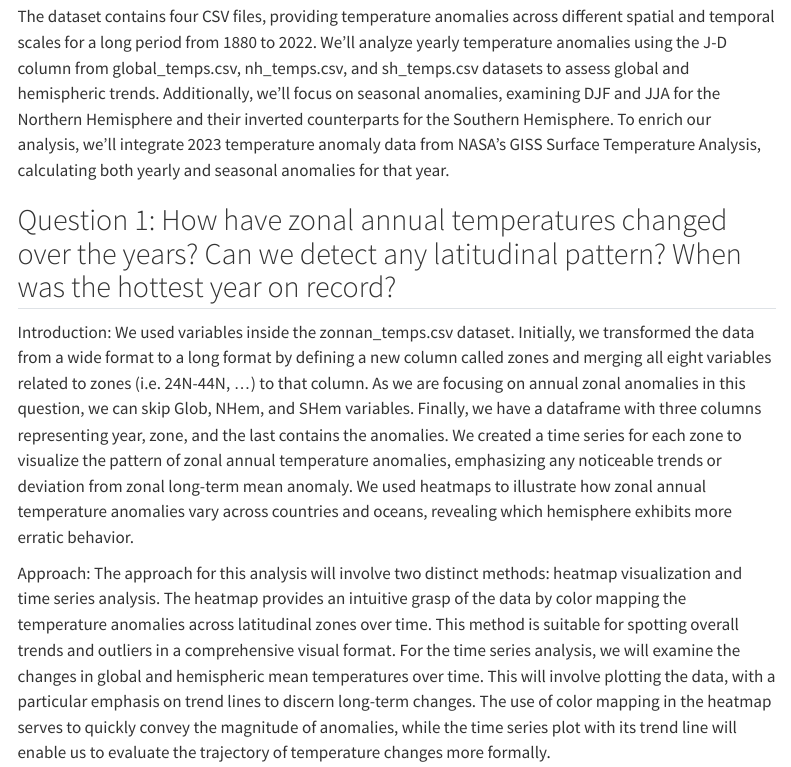
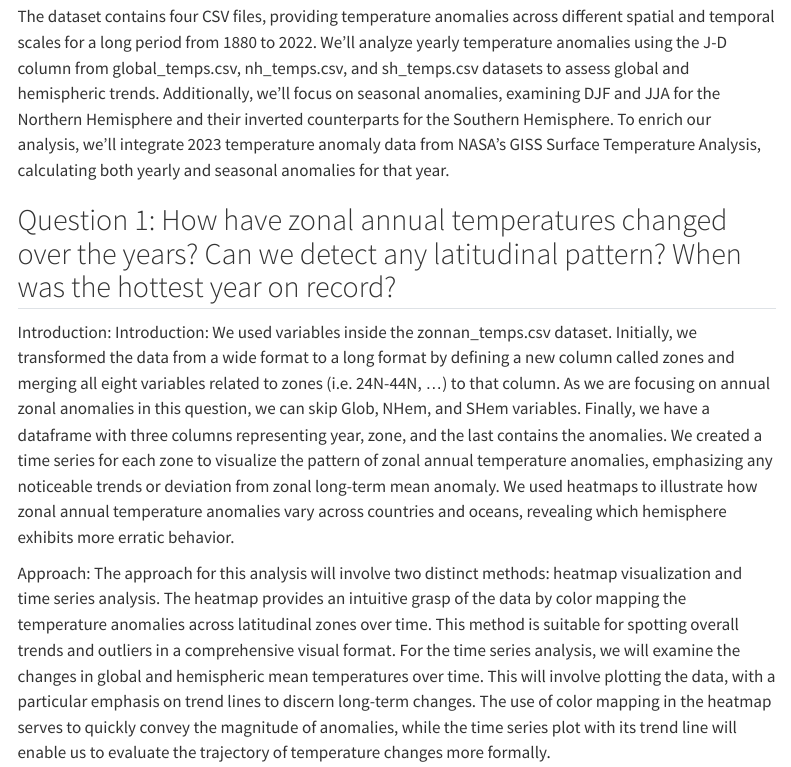
Before and after one commit to INFO523-S24/project-01-Weather-Gurus, a Quarto document (index.qmd): the page in a window 1100 px wide, from 360 px down. Rendered offline with R 4.5, knitr and Pandoc in place of Quarto, with nearby package versions; some code elsewhere in the file could not run offline; menus at the side of the page are left out; long lines of code are wrapped.

Commit message:
added intro from q1 write up to main write up

```diff
--- a/index.qmd
+++ b/index.qmd
@@ -15,7 +15,8 @@ The dataset contains four CSV files, providing temperature anomalies across diff
 
 ## Question 1: How have zonal annual temperatures changed over the years? Can we detect any latitudinal pattern? When was the hottest year on record?
 
-Introduction: We used variables inside the zonnan_temps.csv dataset. Initially, we transformed the data from a wide format to a long format by defining a new column called zones and merging all eight variables related to zones (i.e. 24N-44N, …) to that column. As we are focusing on annual zonal anomalies in this question, we can skip Glob, NHem, and SHem variables. Finally, we have a dataframe with three columns representing year, zone, and the last contains the anomalies. We created a time series for each zone to visualize the pattern of zonal annual temperature anomalies, emphasizing any noticeable trends or deviation from zonal long-term mean anomaly. We used heatmaps to illustrate how zonal annual temperature anomalies vary across countries and oceans, revealing which hemisphere exhibits more erratic behavior.
+Introduction: Introduction: We used variables inside the zonnan_temps.csv dataset. Initially, we transformed the data from a wide format to a long format by defining a new column called zones and merging all eight variables related to zones (i.e. 24N-44N, …) to that column. As we are focusing on annual zonal anomalies in this question, we can skip Glob, NHem, and SHem variables. Finally, we have a dataframe with three columns representing year, zone, and the last contains the anomalies. We created a time series for each zone to visualize the pattern of zonal annual temperature anomalies, emphasizing any noticeable trends or deviation from zonal long-term mean anomaly. We used heatmaps to illustrate how zonal annual temperature anomalies vary across countries and oceans, revealing which hemisphere exhibits more erratic behavior.
+
 
 Approach: The approach for this analysis will involve two distinct methods: heatmap visualization and time series analysis. The heatmap provides an intuitive grasp of the data by color mapping the temperature anomalies across latitudinal zones over time. This method is suitable for spotting overall trends and outliers in a comprehensive visual format. For the time series analysis, we will examine the changes in global and hemispheric mean temperatures over time. This will involve plotting the data, with a particular emphasis on trend lines to discern long-term changes. The use of color mapping in the heatmap serves to quickly convey the magnitude of anomalies, while the time series plot with its trend line will enable us to evaluate the trajectory of temperature changes more formally.
 
```
